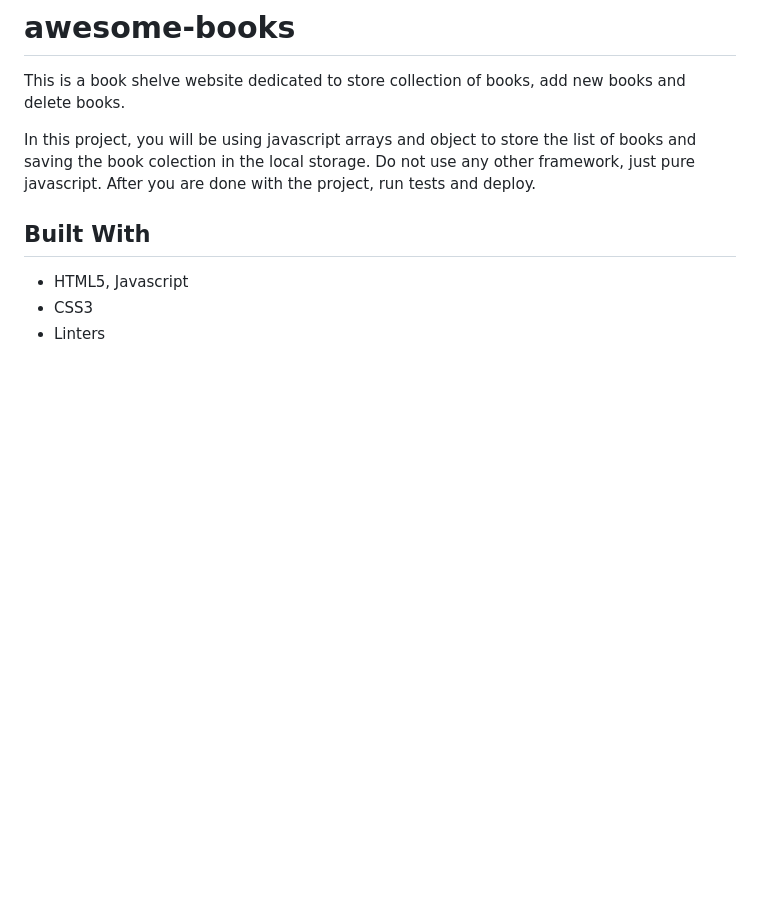
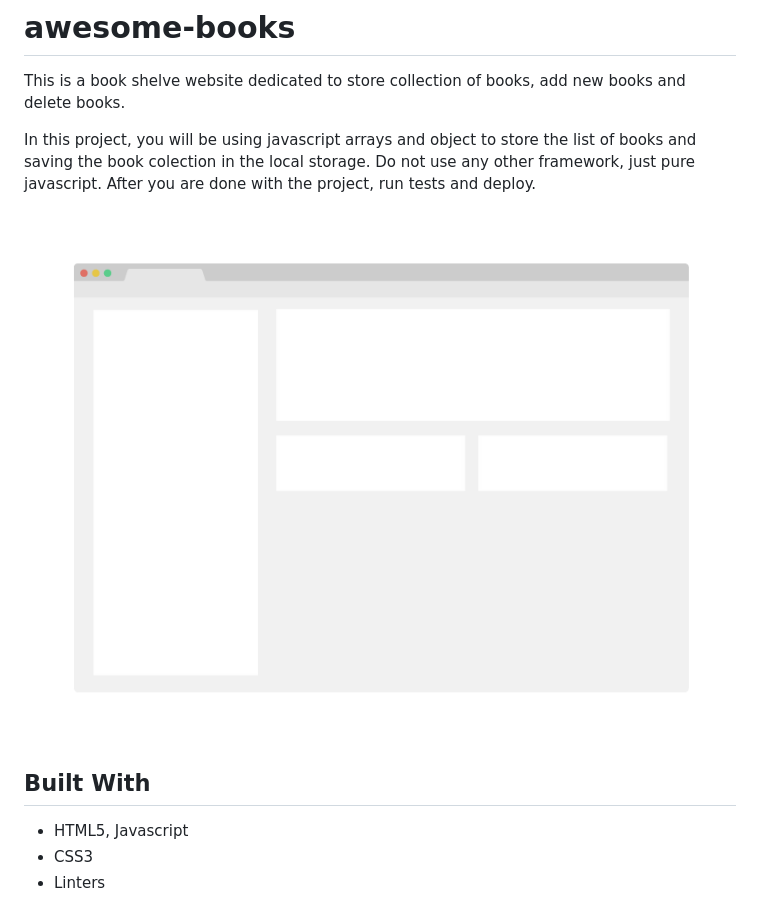
Before and after one commit to victorokoroji/awesome-books, a Markdown page: README.md, the part around the change printed below. Drawn GitHub-style; pictures changed too: app_screenshot.png (added); blank space fills up the shorter version.

```diff
--- a/README.md
+++ b/README.md
@@ -2,6 +4,8 @@
 This is a book shelve website dedicated to store collection of books, add new books and delete books.
 
 In this project, you will be using javascript arrays and object to store the list of books and saving the book colection in the local storage. Do not use any other framework, just pure javascript. After you are done with the project, run tests and deploy.
+
+![screenshot](./app_screenshot.png)
 
 ## Built With
 
```
Also changed, not shown: other parts of README.md (+2 -0 lines), 9 other files.
